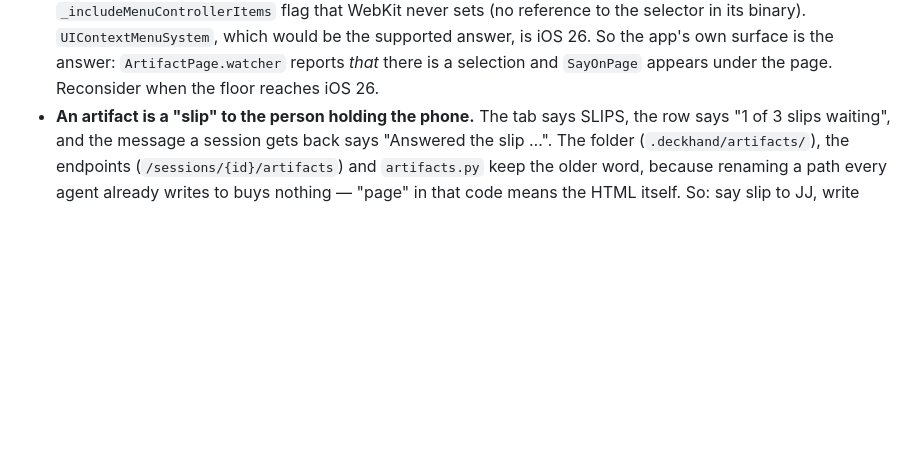
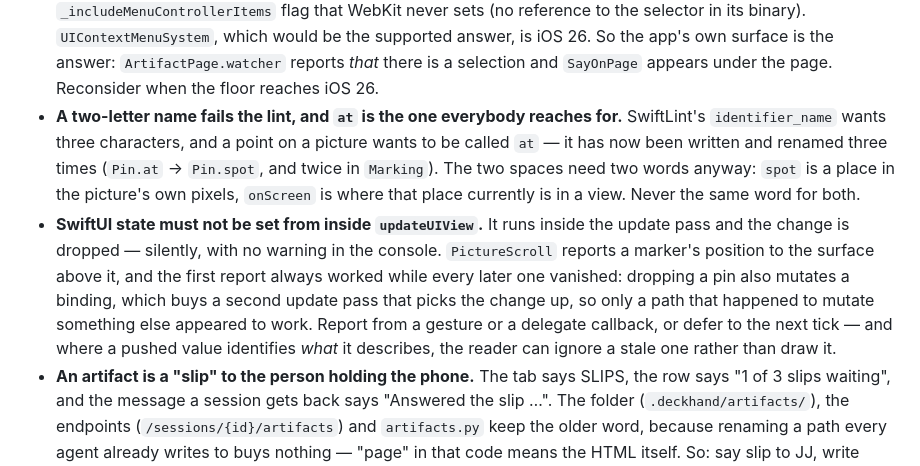
Before and after one commit to doublej/deckhand, a Markdown page: CLAUDE.md, the part around the change. Drawn GitHub-style; blank space fills up the shorter version.

Commit message:
docs: two traps that have each cost a build
The two-letter name the lint refuses, which has been written and renamed three
times now, and the one that actually shipped a bug: SwiftUI state set from
inside updateUIView is dropped with nothing in the console to say so.

```diff
--- a/CLAUDE.md
+++ b/CLAUDE.md
@@ -296,6 +296,18 @@ unauthenticated route; everything else needs the `x-deckhand-token` header, and
   binary). `UIContextMenuSystem`, which would be the supported answer, is iOS 26. So the app's own
   surface is the answer: `ArtifactPage.watcher` reports *that* there is a selection and
   `SayOnPage` appears under the page. Reconsider when the floor reaches iOS 26.
+- **A two-letter name fails the lint, and `at` is the one everybody reaches for.** SwiftLint's
+  `identifier_name` wants three characters, and a point on a picture wants to be called `at` —
+  it has now been written and renamed three times (`Pin.at` → `Pin.spot`, and twice in
+  `Marking`). The two spaces need two words anyway: `spot` is a place in the picture's own
+  pixels, `onScreen` is where that place currently is in a view. Never the same word for both.
+- **SwiftUI state must not be set from inside `updateUIView`.** It runs inside the update pass and
+  the change is dropped — silently, with no warning in the console. `PictureScroll` reports a
+  marker's position to the surface above it, and the first report always worked while every later
+  one vanished: dropping a pin also mutates a binding, which buys a second update pass that picks
+  the change up, so only a path that happened to mutate something else appeared to work. Report
+  from a gesture or a delegate callback, or defer to the next tick — and where a pushed value
+  identifies *what* it describes, the reader can ignore a stale one rather than draw it.
 - **An artifact is a "slip" to the person holding the phone.** The tab says SLIPS, the row says
   "1 of 3 slips waiting", and the message a session gets back says "Answered the slip …". The
   folder (`.deckhand/artifacts/`), the endpoints (`/sessions/{id}/artifacts`) and `artifacts.py`
```
